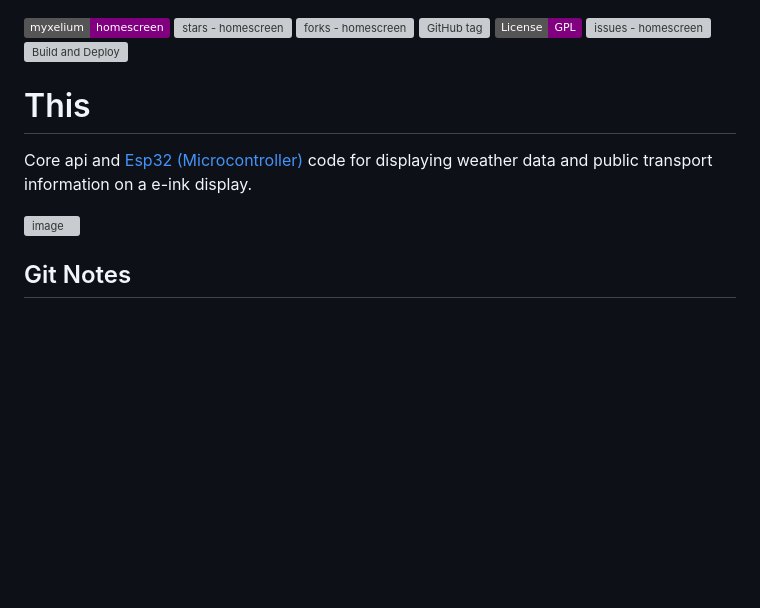
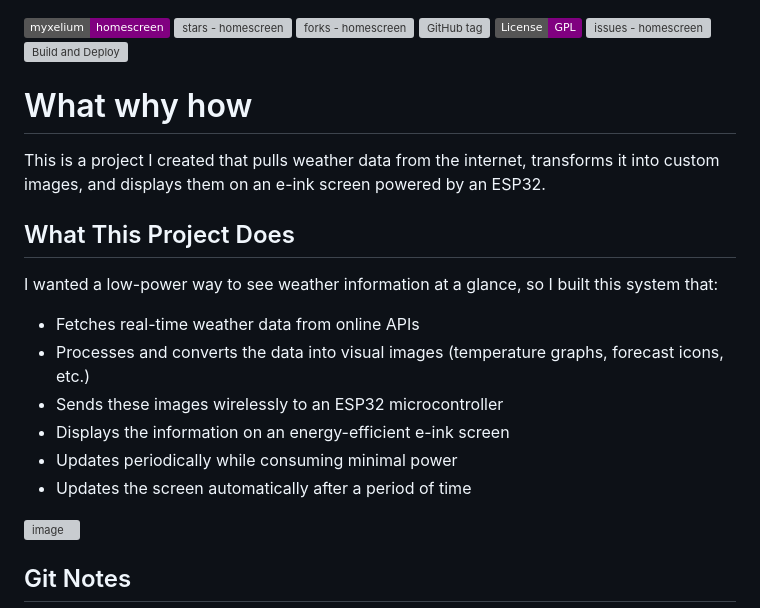
Before and after one commit to Myxelium/HomeScreen, a Markdown page: README.md, the part around the change. Drawn GitHub-style; badges without logos; blank space fills up the shorter version; grey boxes are pictures that could not be loaded.

Commit message:
fix: add better description of what this is

```diff
--- a/README.md
+++ b/README.md
@@ -5,8 +5,19 @@
 [![License](https://img.shields.io/badge/License-GPL-purple)](https://www.gnu.org/licenses/gpl-3.0.en.html)
 [![issues - homescreen](https://img.shields.io/github/issues/myxelium/homescreen)](https://github.com/myxelium/homescreen/issues)
 [![Build and Deploy](https://github.com/Myxelium/HomeScreen/actions/workflows/build.yml/badge.svg)](https://github.com/Myxelium/HomeScreen/actions/workflows/build.yml)
-# This
-Core api and [Esp32 (Microcontroller)](https://en.wikipedia.org/wiki/ESP32) code for displaying weather data and public transport information on a e-ink display.
+# What why how
+This is a project I created that pulls weather data from the internet, transforms it into custom images, and displays them on an e-ink screen powered by an ESP32.
+
+## What This Project Does
+
+I wanted a low-power way to see weather information at a glance, so I built this system that:
+
+- Fetches real-time weather data from online APIs
+- Processes and converts the data into visual images (temperature graphs, forecast icons, etc.)
+- Sends these images wirelessly to an ESP32 microcontroller
+- Displays the information on an energy-efficient e-ink screen
+- Updates periodically while consuming minimal power
+- Updates the screen automatically after a period of time
 
 <img width="800" height="480" alt="image" src="https://github.com/user-attachments/assets/ef5af0c6-ea3a-494d-b2af-3de6e70b3e6a" />
 
```
